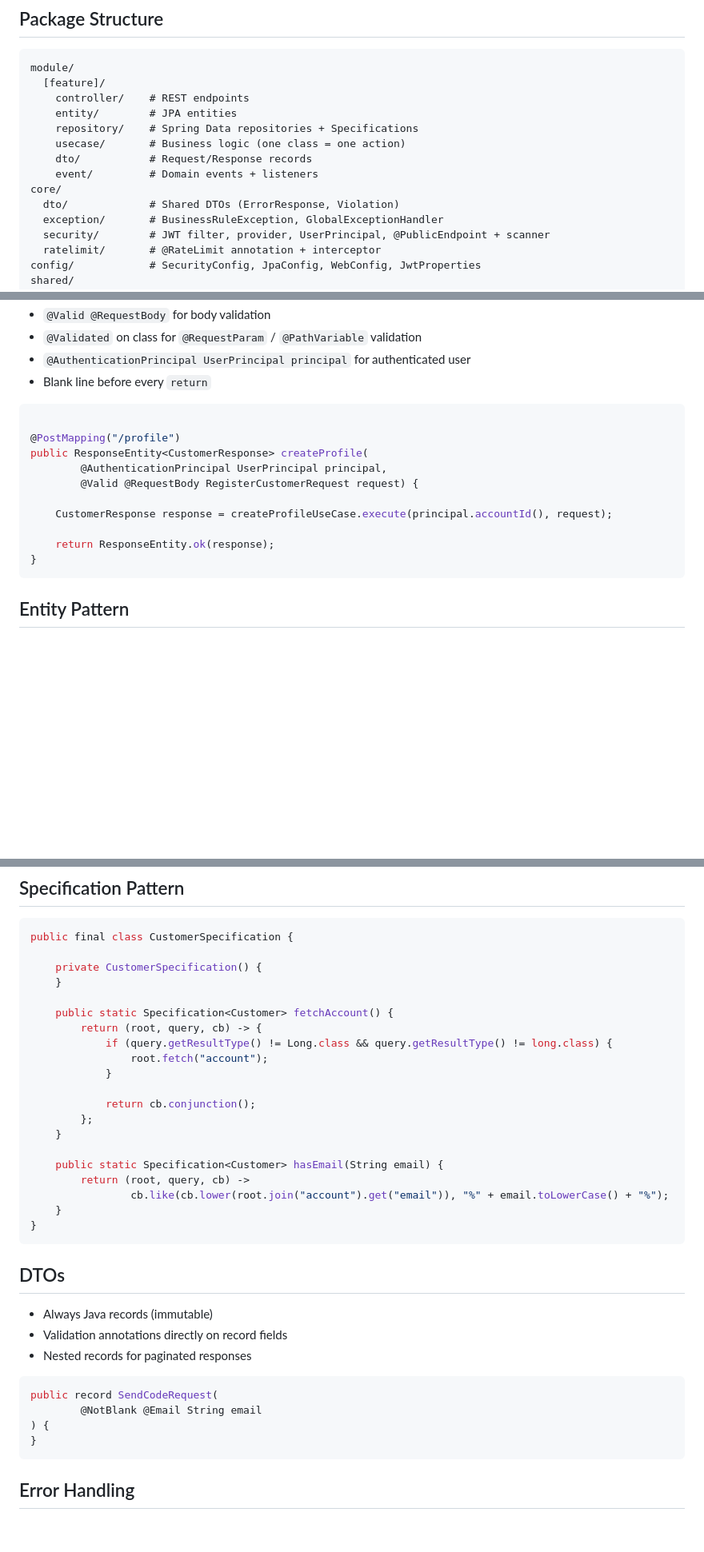
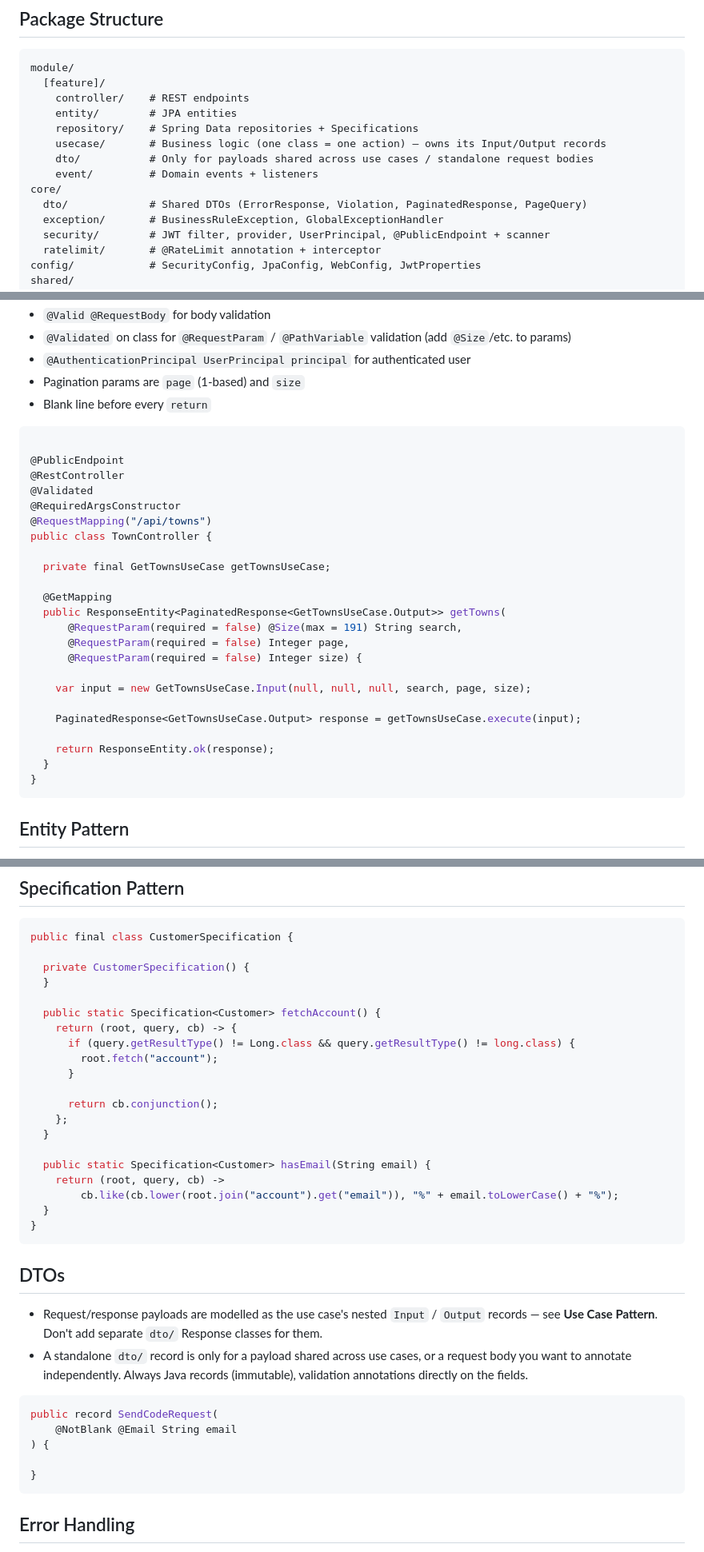
Before and after one commit to ghostlexly/ultimate-java-starter-kit, a Markdown page: backend/CLAUDE.md, 3 parts joined by grey strips. Shown at 80% size. Rendered like a GitHub page; blank space fills up the shorter version.

````diff
--- a/backend/CLAUDE.md
+++ b/backend/CLAUDE.md
@@ -17,11 +17,11 @@ module/
     controller/    # REST endpoints
     entity/        # JPA entities
     repository/    # Spring Data repositories + Specifications
-    usecase/       # Business logic (one class = one action)
-    dto/           # Request/Response records
+    usecase/       # Business logic (one class = one action) — owns its Input/Output records
+    dto/           # Only for payloads shared across use cases / standalone request bodies
     event/         # Domain events + listeners
 core/
-  dto/             # Shared DTOs (ErrorResponse, Violation)
+  dto/             # Shared DTOs (ErrorResponse, Violation, PaginatedResponse, PageQuery)
   exception/       # BusinessRuleException, GlobalExceptionHandler
   security/        # JWT filter, provider, UserPrincipal, @PublicEndpoint + scanner
   ratelimit/       # @RateLimit annotation + interceptor
@@ -111,18 +177,33 @@ public class CreateProfileUseCase {
 - `@Valid @RequestBody` for body validation
-- `@Validated` on class for `@RequestParam` / `@PathVariable` validation
+- `@Validated` on class for `@RequestParam` / `@PathVariable` validation (add `@Size`/etc. to
+  params)
 - `@AuthenticationPrincipal UserPrincipal principal` for authenticated user
+- Pagination params are `page` (1-based) and `size`
 - Blank line before every `return`
 
 ```java
 
-@PostMapping("/profile")
-public ResponseEntity<CustomerResponse> createProfile(
-        @AuthenticationPrincipal UserPrincipal principal,
-        @Valid @RequestBody RegisterCustomerRequest request) {
+@PublicEndpoint
+@RestController
+@Validated
+@RequiredArgsConstructor
+@RequestMapping("/api/towns")
+public class TownController {
 
-    CustomerResponse response = createProfileUseCase.execute(principal.accountId(), request);
+  private final GetTownsUseCase getTownsUseCase;
+
+  @GetMapping
+  public ResponseEntity<PaginatedResponse<GetTownsUseCase.Output>> getTowns(
+      @RequestParam(required = false) @Size(max = 191) String search,
+      @RequestParam(required = false) Integer page,
+      @RequestParam(required = false) Integer size) {
+
+    var input = new GetTownsUseCase.Input(null, null, null, search, page, size);
+
+    PaginatedResponse<GetTownsUseCase.Output> response = getTownsUseCase.execute(input);
 
     return ResponseEntity.ok(response);
+  }
 }
 ```
 
@@ -146,36 +227,40 @@ public ResponseEntity<CustomerResponse> createProfile(
 ```java
 public final class CustomerSpecification {
 
-    private CustomerSpecification() {
-    }
+  private CustomerSpecification() {
+  }
 
-    public static Specification<Customer> fetchAccount() {
-        return (root, query, cb) -> {
-            if (query.getResultType() != Long.class && query.getResultType() != long.class) {
-                root.fetch("account");
-            }
+  public static Specification<Customer> fetchAccount() {
+    return (root, query, cb) -> {
+      if (query.getResultType() != Long.class && query.getResultType() != long.class) {
+        root.fetch("account");
+      }
 
-            return cb.conjunction();
-        };
-    }
+      return cb.conjunction();
+    };
+  }
 
-    public static Specification<Customer> hasEmail(String email) {
-        return (root, query, cb) ->
-                cb.like(cb.lower(root.join("account").get("email")), "%" + email.toLowerCase() + "%");
-    }
+  public static Specification<Customer> hasEmail(String email) {
+    return (root, query, cb) ->
+        cb.like(cb.lower(root.join("account").get("email")), "%" + email.toLowerCase() + "%");
+  }
 }
 ```
 
 ## DTOs
 
-- Always Java records (immutable)
-- Validation annotations directly on record fields
-- Nested records for paginated responses
+- Request/response payloads are modelled as the use case's nested `Input` / `Output` records — see
+  **Use Case Pattern**. Don't add separate `dto/` Response classes for them.
+- A standalone `dto/` record is only for a payload shared across use cases, or a request body you
+  want to annotate independently. Always Java records (immutable), validation annotations directly
+  on
+  the fields.
 
 ```java
 public record SendCodeRequest(
-        @NotBlank @Email String email
+    @NotBlank @Email String email
 ) {
+
 }
 ```
 
````
Also changed, not shown: other parts of backend/CLAUDE.md (+102 -24 lines).
